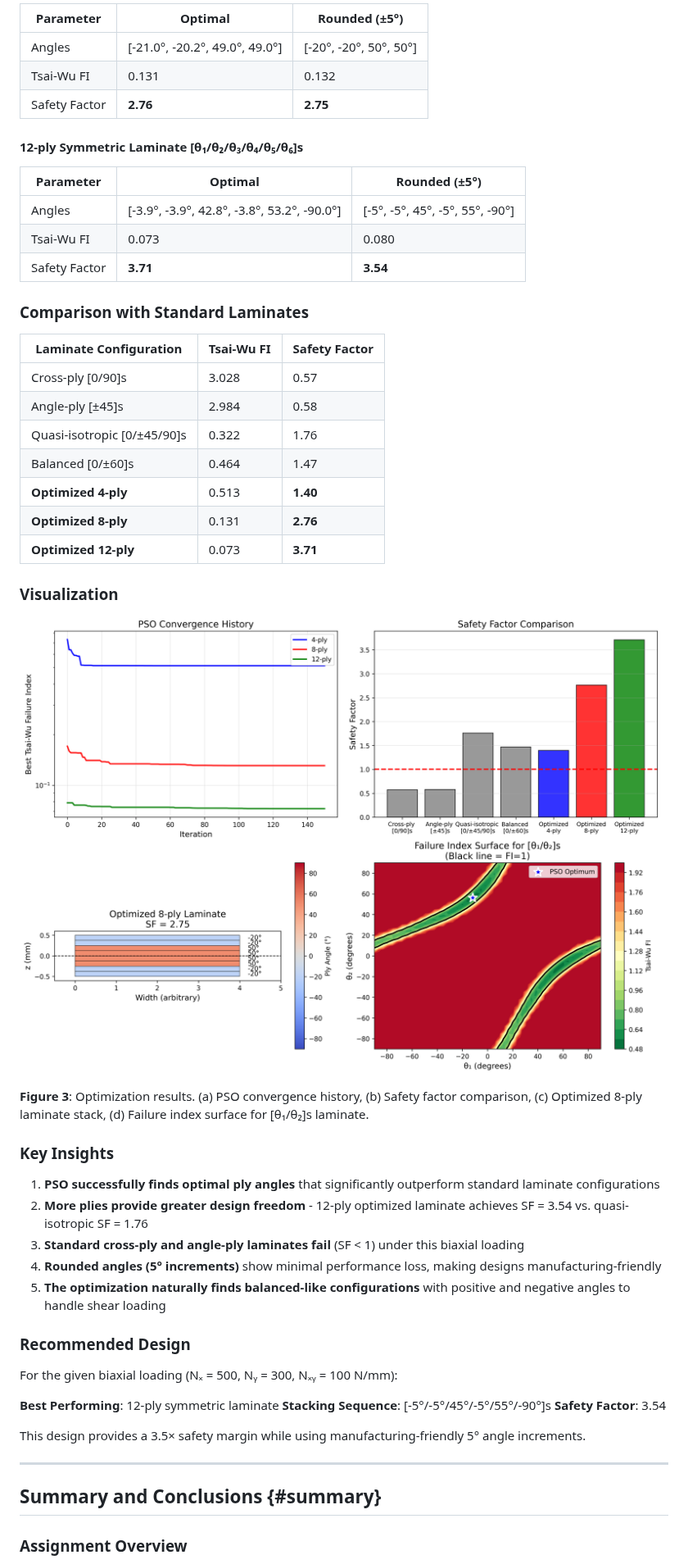
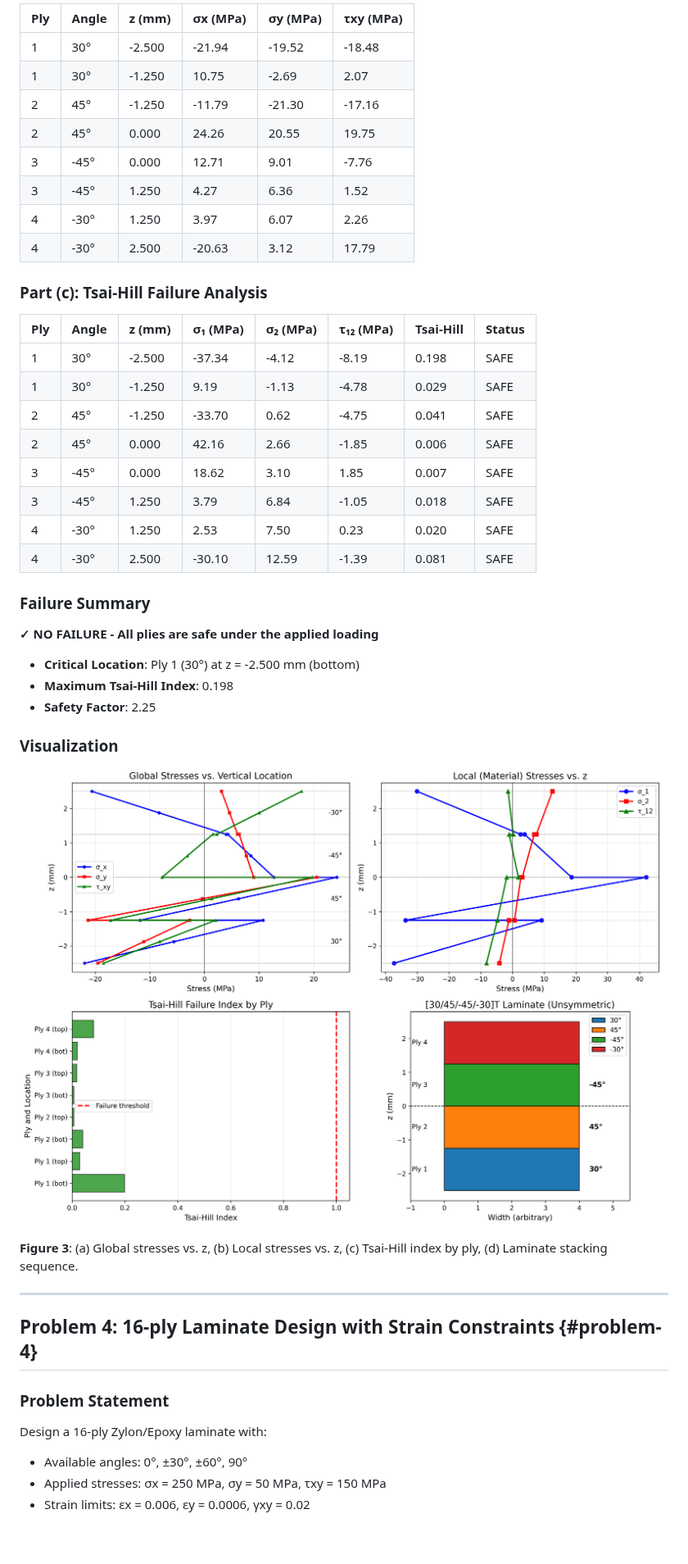
Before and after one commit to gyillikci/STP604E, a Markdown page: ASSIGNMENT3_RESULTS.md, the part around one of its changes. Shown at 82% size. Drawn GitHub-style; pictures changed too: assignment3_problem3_results.png; blank space fills up the shorter version.

```diff
--- a/ASSIGNMENT3_RESULTS.md
+++ b/ASSIGNMENT3_RESULTS.md
@@ -276,57 +244,49 @@ Design a symmetric laminate to maximize strength (minimize failure index) under
 
-| Parameter | Optimal | Rounded (±5°) |
-|-----------|---------|---------------|
-| Angles | [-21.0°, -20.2°, 49.0°, 49.0°] | [-20°, -20°, 50°, 50°] |
-| Tsai-Wu FI | 0.131 | 0.132 |
-| Safety Factor | **2.76** | **2.75** |
+| Ply | Angle | z (mm) | σx (MPa) | σy (MPa) | τxy (MPa) |
+|-----|-------|--------|----------|----------|-----------|
+| 1 | 30° | -2.500 | -21.94 | -19.52 | -18.48 |
+| 1 | 30° | -1.250 | 10.75 | -2.69 | 2.07 |
+| 2 | 45° | -1.250 | -11.79 | -21.30 | -17.16 |
+| 2 | 45° | 0.000 | 24.26 | 20.55 | 19.75 |
+| 3 | -45° | 0.000 | 12.71 | 9.01 | -7.76 |
+| 3 | -45° | 1.250 | 4.27 | 6.36 | 1.52 |
+| 4 | -30° | 1.250 | 3.97 | 6.07 | 2.26 |
+| 4 | -30° | 2.500 | -20.63 | 3.12 | 17.79 |
 
-#### 12-ply Symmetric Laminate [θ₁/θ₂/θ₃/θ₄/θ₅/θ₆]s
+### Part (c): Tsai-Hill Failure Analysis
 
-| Parameter | Optimal | Rounded (±5°) |
-|-----------|---------|---------------|
-| Angles | [-3.9°, -3.9°, 42.8°, -3.8°, 53.2°, -90.0°] | [-5°, -5°, 45°, -5°, 55°, -90°] |
-| Tsai-Wu FI | 0.073 | 0.080 |
-| Safety Factor | **3.71** | **3.54** |
+| Ply | Angle | z (mm) | σ₁ (MPa) | σ₂ (MPa) | τ₁₂ (MPa) | Tsai-Hill | Status |
+|-----|-------|--------|----------|----------|-----------|-----------|--------|
+| 1 | 30° | -2.500 | -37.34 | -4.12 | -8.19 | 0.198 | SAFE |
+| 1 | 30° | -1.250 | 9.19 | -1.13 | -4.78 | 0.029 | SAFE |
+| 2 | 45° | -1.250 | -33.70 | 0.62 | -4.75 | 0.041 | SAFE |
+| 2 | 45° | 0.000 | 42.16 | 2.66 | -1.85 | 0.006 | SAFE |
+| 3 | -45° | 0.000 | 18.62 | 3.10 | 1.85 | 0.007 | SAFE |
+| 3 | -45° | 1.250 | 3.79 | 6.84 | -1.05 | 0.018 | SAFE |
+| 4 | -30° | 1.250 | 2.53 | 7.50 | 0.23 | 0.020 | SAFE |
+| 4 | -30° | 2.500 | -30.10 | 12.59 | -1.39 | 0.081 | SAFE |
 
-### Comparison with Standard Laminates
+### Failure Summary
 
-| Laminate Configuration | Tsai-Wu FI | Safety Factor |
-|-----------------------|------------|---------------|
-| Cross-ply [0/90]s | 3.028 | 0.57 |
-| Angle-ply [±45]s | 2.984 | 0.58 |
-| Quasi-isotropic [0/±45/90]s | 0.322 | 1.76 |
-| Balanced [0/±60]s | 0.464 | 1.47 |
-| **Optimized 4-ply** | 0.513 | **1.40** |
-| **Optimized 8-ply** | 0.131 | **2.76** |
-| **Optimized 12-ply** | 0.073 | **3.71** |
+**✓ NO FAILURE - All plies are safe under the applied loading**
+
+- **Critical Location**: Ply 1 (30°) at z = -2.500 mm (bottom)
+- **Maximum Tsai-Hill Index**: 0.198
+- **Safety Factor**: 2.25
 
 ### Visualization
 
 ![Problem 3 Results](assignment3_problem3_results.png)
 
-**Figure 3**: Optimization results. (a) PSO convergence history, (b) Safety factor comparison, (c) Optimized 8-ply laminate stack, (d) Failure index surface for [θ₁/θ₂]s laminate.
-
-### Key Insights
-
-1. **PSO successfully finds optimal ply angles** that significantly outperform standard laminate configurations
-2. **More plies provide greater design freedom** - 12-ply optimized laminate achieves SF = 3.54 vs. quasi-isotropic SF = 1.76
-3. **Standard cross-ply and angle-ply laminates fail** (SF < 1) under this biaxial loading
-4. **Rounded angles (5° increments)** show minimal performance loss, making designs manufacturing-friendly
-5. **The optimization naturally finds balanced-like configurations** with positive and negative angles to handle shear loading
-
-### Recommended Design
-
-For the given biaxial loading (Nₓ = 500, Nᵧ = 300, Nₓᵧ = 100 N/mm):
-
-**Best Performing**: 12-ply symmetric laminate
-**Stacking Sequence**: [-5°/-5°/45°/-5°/55°/-90°]s
-**Safety Factor**: 3.54
-
-This design provides a 3.5× safety margin while using manufacturing-friendly 5° angle increments.
+**Figure 3**: (a) Global stresses vs. z, (b) Local stresses vs. z, (c) Tsai-Hill index by ply, (d) Laminate stacking sequence.
 
 ---
 
-## Summary and Conclusions {#summary}
+## Problem 4: 16-ply Laminate Design with Strain Constraints {#problem-4}
 
-### Assignment Overview
+### Problem Statement
+Design a 16-ply Zylon/Epoxy laminate with:
+- Available angles: 0°, ±30°, ±60°, 90°
+- Applied stresses: σx = 250 MPa, σy = 50 MPa, τxy = 150 MPa
+- Strain limits: εx = 0.006, εy = 0.0006, γxy = 0.02
 
```
Also changed, not shown: other parts of ASSIGNMENT3_RESULTS.md (+270 -225 lines), assignment3_problem1_results.png, assignment3_problem2_results.png, assignment3_problem4_results.png (added), 7 other files.
